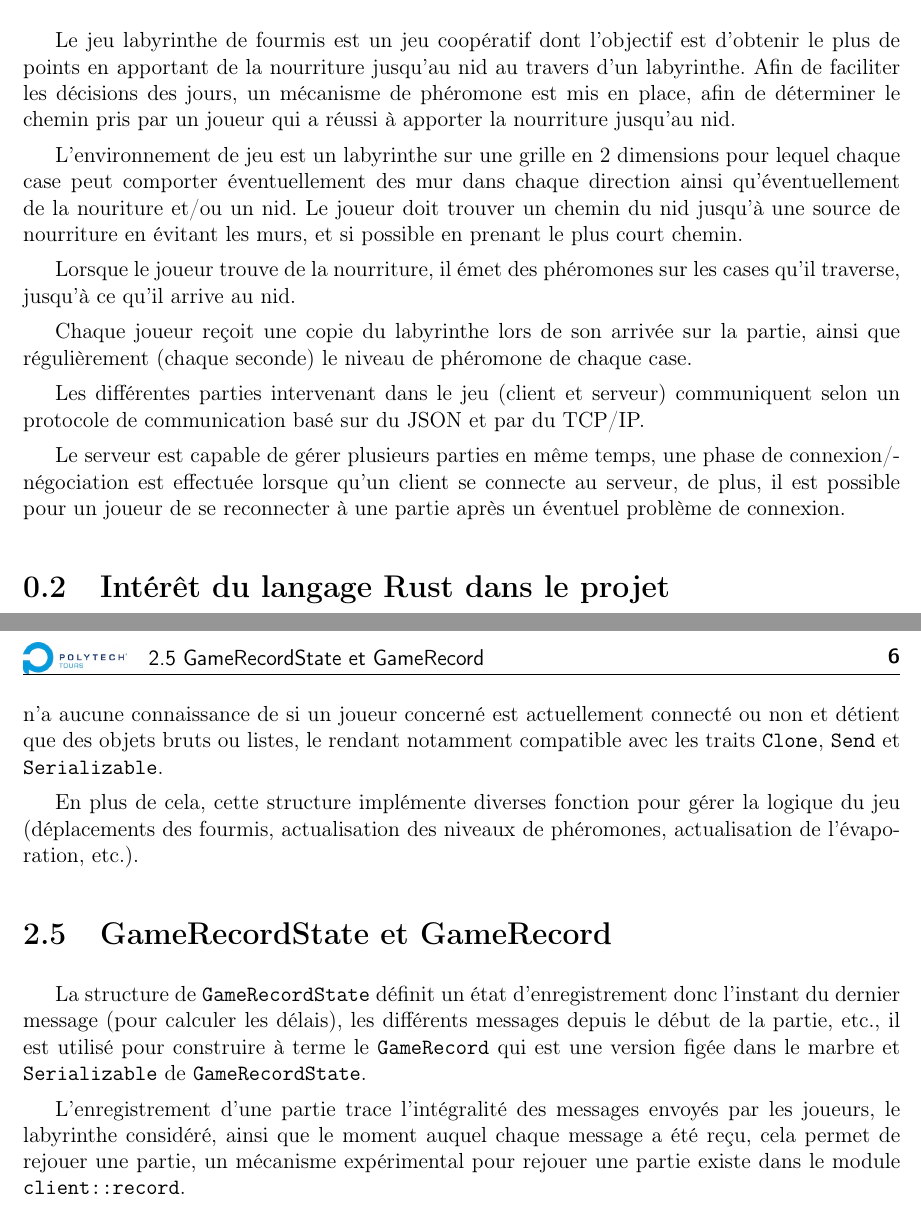
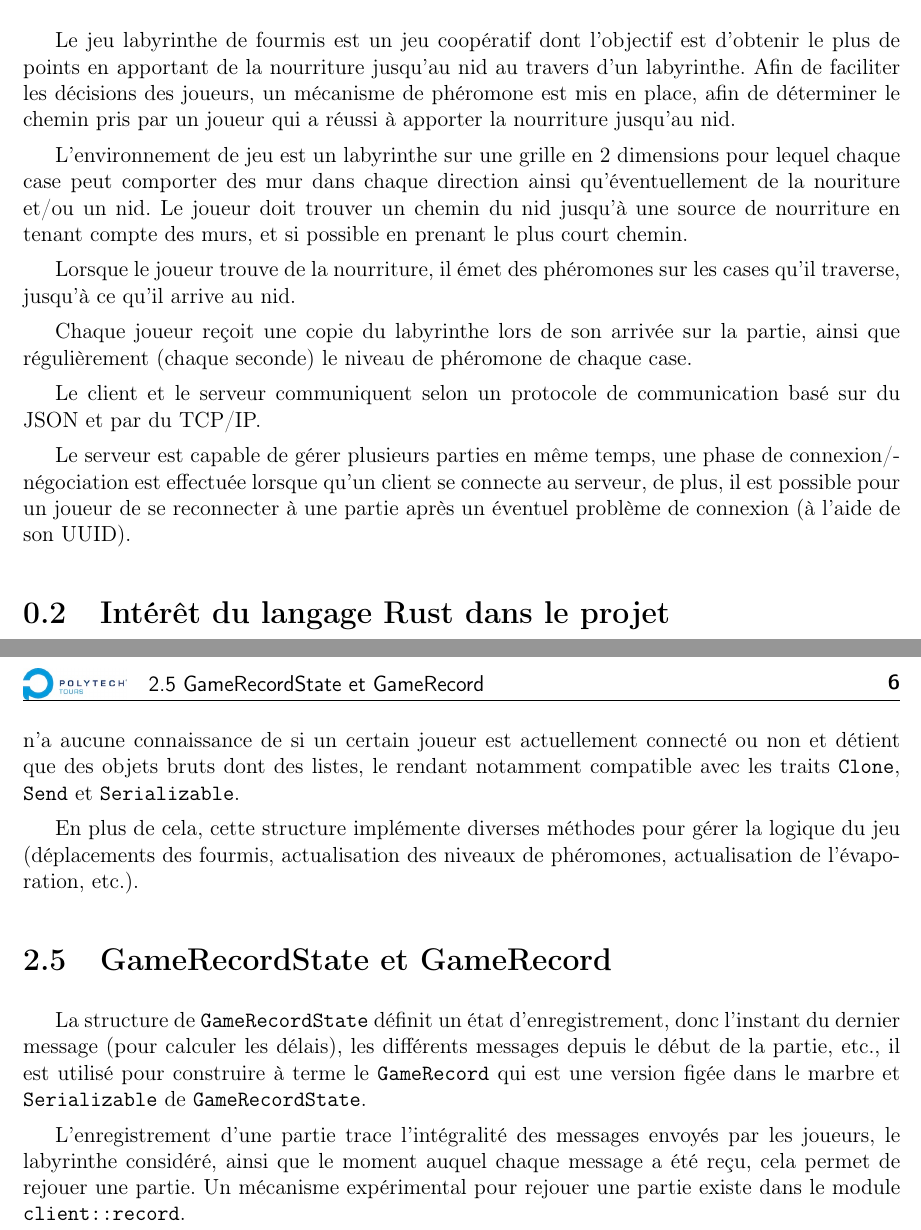
Before and after one commit to TSnake41/Serveur-FourmiLaby-Rust, a LaTeX document (rapport/Projet_Di4_PPGL_Astie-Teddy.tex): two parts of pages 3 and 8 of 17, joined at a grey line, cut so that both start at the same text. Compiled offline with pdfLaTeX.

Commit message:
Relecture rapport

```diff
--- a/rapport/Projet_Di4_PPGL_Astie-Teddy.tex
+++ b/rapport/Projet_Di4_PPGL_Astie-Teddy.tex
@@ -57,17 +57,17 @@ Ce projet fait partie de l'ensemble des projets du "jeu de fourmis" proposé par
 
 \section{Rappel du principe de jeu Labyrinthe de Fourmis}
 
-Le jeu labyrinthe de fourmis est un jeu coopératif dont l'objectif est d'obtenir le plus de points en apportant de la nourriture jusqu'au nid au travers d'un labyrinthe. Afin de faciliter les décisions des jours, un mécanisme de phéromone est mis en place, afin de déterminer le chemin pris par un joueur qui a réussi à apporter la nourriture jusqu'au nid.
+Le jeu labyrinthe de fourmis est un jeu coopératif dont l'objectif est d'obtenir le plus de points en apportant de la nourriture jusqu'au nid au travers d'un labyrinthe. Afin de faciliter les décisions des joueurs, un mécanisme de phéromone est mis en place, afin de déterminer le chemin pris par un joueur qui a réussi à apporter la nourriture jusqu'au nid.
 
-L'environnement de jeu est un labyrinthe sur une grille en 2 dimensions pour lequel chaque case peut comporter éventuellement des mur dans chaque direction ainsi qu'éventuellement de la nouriture et/ou un nid. Le joueur doit trouver un chemin du nid jusqu'à une source de nourriture en évitant les murs, et si possible en prenant le plus court chemin.
+L'environnement de jeu est un labyrinthe sur une grille en 2 dimensions pour lequel chaque case peut comporter des mur dans chaque direction ainsi qu'éventuellement de la nouriture et/ou un nid. Le joueur doit trouver un chemin du nid jusqu'à une source de nourriture en tenant compte des murs, et si possible en prenant le plus court chemin.
 
 Lorsque le joueur trouve de la nourriture, il émet des phéromones sur les cases qu'il traverse, jusqu'à ce qu'il arrive au nid.
 
 Chaque joueur reçoit une copie du labyrinthe lors de son arrivée sur la partie, ainsi que régulièrement (chaque seconde) le niveau de phéromone de chaque case.
 
-Les différentes parties intervenant dans le jeu (client et serveur) communiquent selon un protocole de communication basé sur du JSON et par du TCP/IP.
+Le client et le serveur communiquent selon un protocole de communication basé sur du JSON et par du TCP/IP.
 
-Le serveur est capable de gérer plusieurs parties en même temps, une phase de connexion/négociation est effectuée lorsque qu'un client se connecte au serveur, de plus, il est possible pour un joueur de se reconnecter à une partie après un éventuel problème de connexion.
+Le serveur est capable de gérer plusieurs parties en même temps, une phase de connexion/négociation est effectuée lorsque qu'un client se connecte au serveur, de plus, il est possible pour un joueur de se reconnecter à une partie après un éventuel problème de connexion (à l'aide de son UUID).
 
 \section{Intérêt du langage Rust dans le projet}
 
@@ -130,15 +130,15 @@ Une fonctionnalité expérimentale gérée par le \verb|GameSession| est l'enreg
 \section{GameState}
 
 La structure de \verb|GameState| est l'état instantanné de la partie, il détient toutes les informations sur l'état de la partie : le labyrinthe considéré, les niveaux de phéromones, les \verb|UUID| des joueurs, et leur position ainsi que si ils détiennent de la nouriture.
-Par conséquent, le \verb|GameState| n'a aucune connaissance de si un joueur concerné est actuellement connecté ou non et détient que des objets bruts ou listes, le rendant notamment compatible avec les traits \verb|Clone|, \verb|Send| et \verb|Serializable|.
+Par conséquent, le \verb|GameState| n'a aucune connaissance de si un certain joueur est actuellement connecté ou non et détient que des objets bruts dont des listes, le rendant notamment compatible avec les traits \verb|Clone|, \verb|Send| et \verb|Serializable|.
 
-En plus de cela, cette structure implémente diverses fonction pour gérer la logique du jeu (déplacements des fourmis, actualisation des niveaux de phéromones, actualisation de l'évaporation, etc.).
+En plus de cela, cette structure implémente diverses méthodes pour gérer la logique du jeu (déplacements des fourmis, actualisation des niveaux de phéromones, actualisation de l'évaporation, etc.).
 
 \section{GameRecordState et GameRecord}
 
-La structure de \verb|GameRecordState| définit un état d'enregistrement donc l'instant du dernier message (pour calculer les délais), les différents messages depuis le début de la partie, etc., il est utilisé pour construire à terme le \verb|GameRecord| qui est une version figée dans le marbre et \verb|Serializable| de \verb|GameRecordState|.
+La structure de \verb|GameRecordState| définit un état d'enregistrement, donc l'instant du dernier message (pour calculer les délais), les différents messages depuis le début de la partie, etc., il est utilisé pour construire à terme le \verb|GameRecord| qui est une version figée dans le marbre et \verb|Serializable| de \verb|GameRecordState|.
 
-L'enregistrement d'une partie trace l'intégralité des messages envoyés par les joueurs, le labyrinthe considéré, ainsi que le moment auquel chaque message a été reçu, cela permet de rejouer une partie, un mécanisme expérimental pour rejouer une partie existe dans le module \verb|client::record|.
+L'enregistrement d'une partie trace l'intégralité des messages envoyés par les joueurs, le labyrinthe considéré, ainsi que le moment auquel chaque message a été reçu, cela permet de rejouer une partie. Un mécanisme expérimental pour rejouer une partie existe dans le module \verb|client::record|.
 
 \chapter{Choix techniques et apports du Rust}
 
```
Also changed, not shown: rapport/Diagramme structure.png, rapport/Projet_Di4_PPGL_Astie-Teddy.pdf, soutenance/slides.pdf, rapport/Projet_Di4_PPGL_Astie-Teddy.tex (16 more changed lines).
